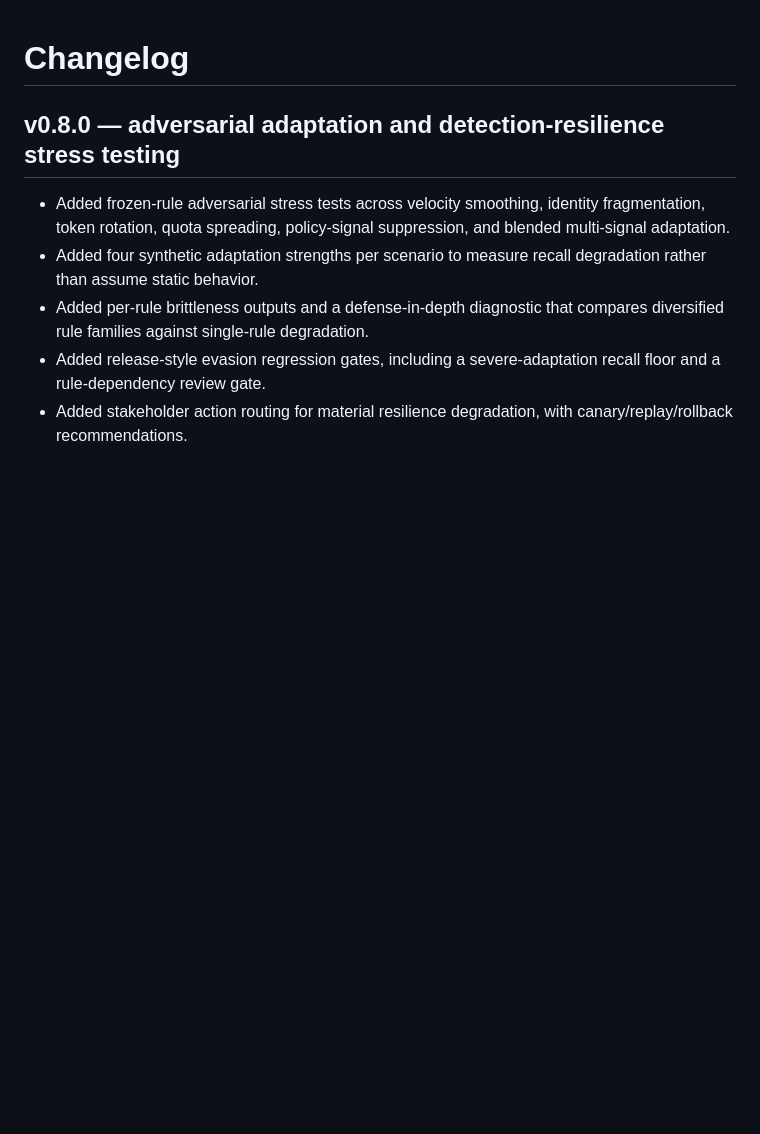
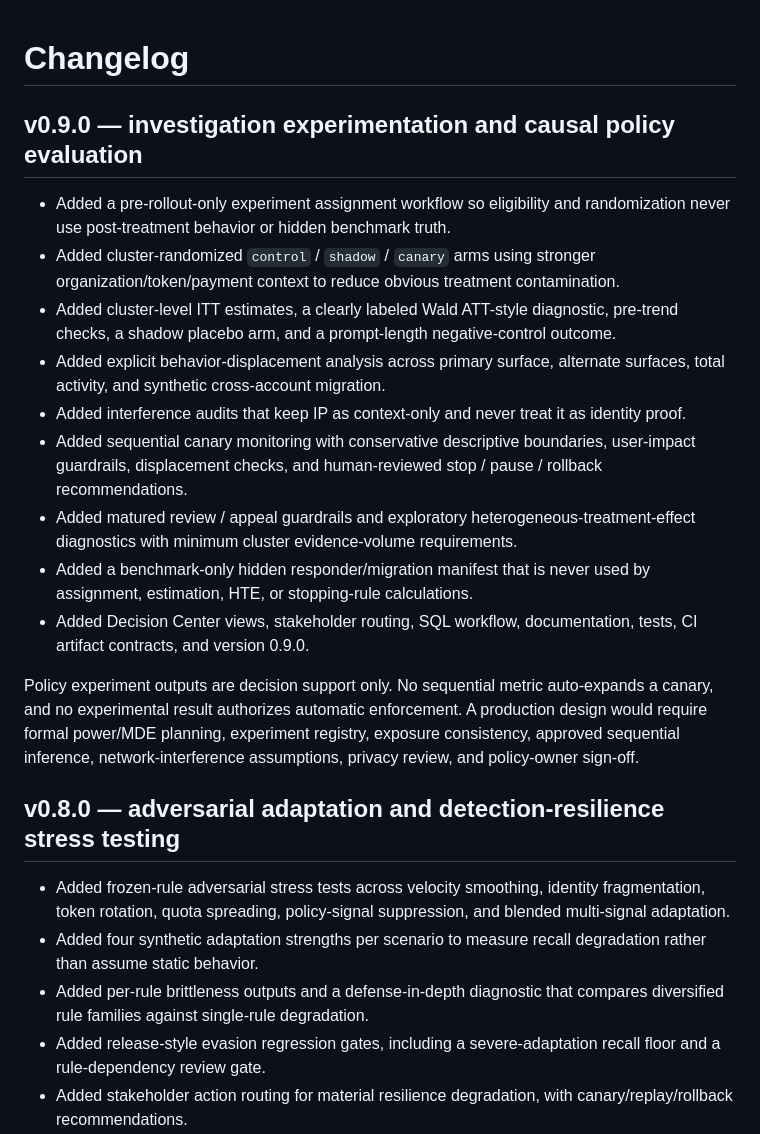
Before and after one commit to xm2325/ai_abuse_analytics, a Markdown page: CHANGELOG.md, the part around the change. Rendered like a GitHub page; blank space fills up the shorter version.

Commit message:
Document v0.9 policy experimentation release

```diff
--- a/CHANGELOG.md
+++ b/CHANGELOG.md
@@ -1,4 +1,18 @@
 # Changelog
+
+## v0.9.0 — investigation experimentation and causal policy evaluation
+
+- Added a pre-rollout-only experiment assignment workflow so eligibility and randomization never use post-treatment behavior or hidden benchmark truth.
+- Added cluster-randomized `control` / `shadow` / `canary` arms using stronger organization/token/payment context to reduce obvious treatment contamination.
+- Added cluster-level ITT estimates, a clearly labeled Wald ATT-style diagnostic, pre-trend checks, a shadow placebo arm, and a prompt-length negative-control outcome.
+- Added explicit behavior-displacement analysis across primary surface, alternate surfaces, total activity, and synthetic cross-account migration.
+- Added interference audits that keep IP as context-only and never treat it as identity proof.
+- Added sequential canary monitoring with conservative descriptive boundaries, user-impact guardrails, displacement checks, and human-reviewed stop / pause / rollback recommendations.
+- Added matured review / appeal guardrails and exploratory heterogeneous-treatment-effect diagnostics with minimum cluster evidence-volume requirements.
+- Added a benchmark-only hidden responder/migration manifest that is never used by assignment, estimation, HTE, or stopping-rule calculations.
+- Added Decision Center views, stakeholder routing, SQL workflow, documentation, tests, CI artifact contracts, and version 0.9.0.
+
+Policy experiment outputs are decision support only. No sequential metric auto-expands a canary, and no experimental result authorizes automatic enforcement. A production design would require formal power/MDE planning, experiment registry, exposure consistency, approved sequential inference, network-interference assumptions, privacy review, and policy-owner sign-off.
 
 ## v0.8.0 — adversarial adaptation and detection-resilience stress testing
 
```
